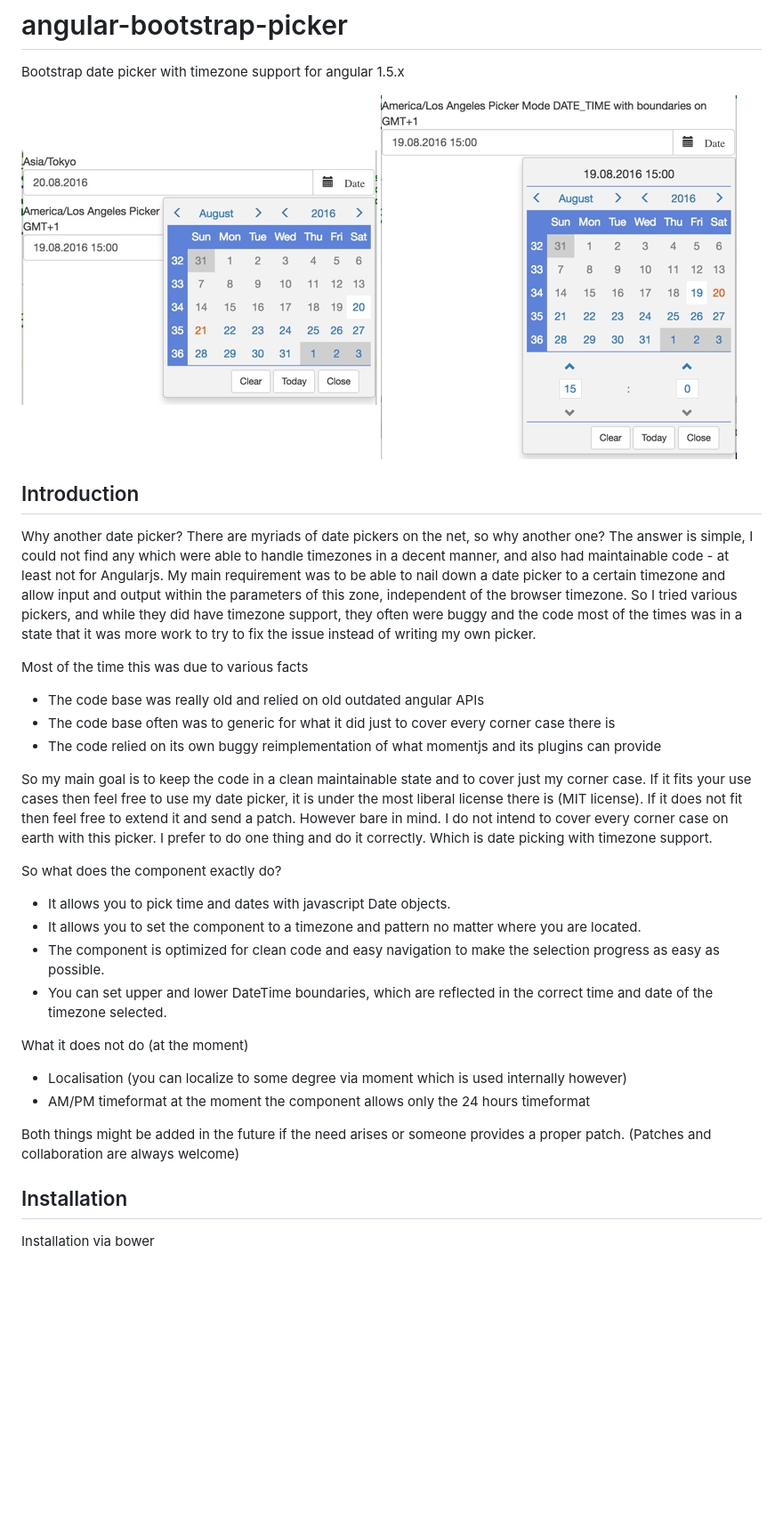
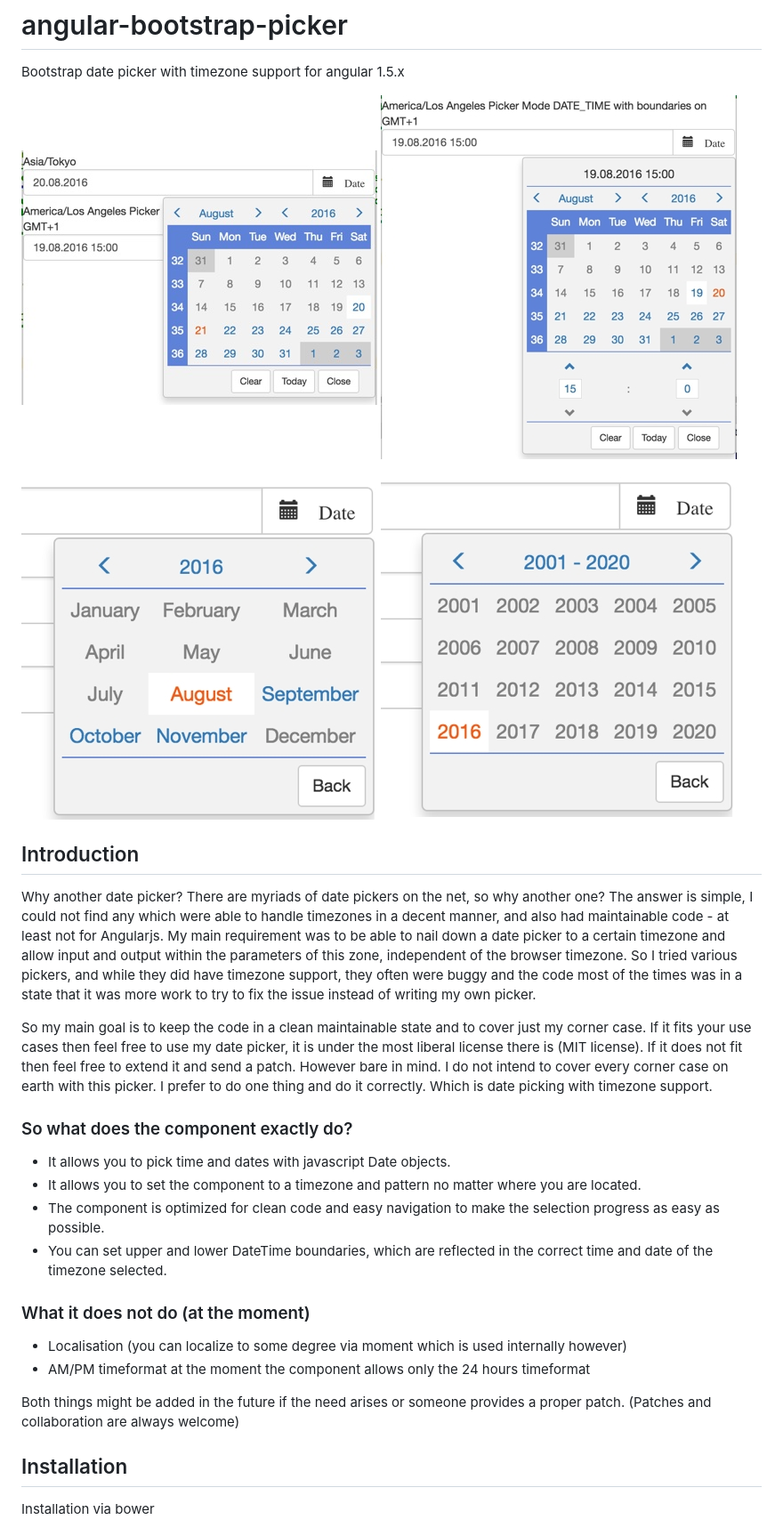
Before and after one commit to werpu/angular-bootstrap-picker, a Markdown page: README.md, the part around the change printed below. Shown: that part at 89% size. GitHub-like rendering; pictures changed too: doc/images/picker3.jpg (added), doc/images/picker4.jpg (added); blank space fills up the shorter version.

Commit message:
improving the intro docs

```diff
--- a/README.md
+++ b/README.md
@@ -7,4 +7,7 @@ Bootstrap date picker with timezone support for angular 1.5.x
 
+<img src="./doc/images/picker3.jpg" alt="Picker Image 3" style="width: 400px; float: left; margin-right: 10px;"/>
+
+<img src="./doc/images/picker4.jpg" alt="Picker Image 4" style="width: 400px; float: left; margin-right: 10px;"/>
 
 ## Introduction
 
@@ -15,19 +18,13 @@ to a certain timezone and allow input and output within the parameters of this z
 So I tried various pickers, and while they did have timezone support, they often were buggy and the code most of the times was
 in a state that it was more work to try to fix the issue instead of writing my own picker.
 
-Most of the time this was due to various facts
-
-* The code base was really old and relied on old outdated angular APIs
-* The code base often was to generic for what it did just to cover every corner case there is
-* The code relied on its own buggy reimplementation of what momentjs and its plugins can provide
-
 So my main goal is to keep the code in a clean maintainable state and to cover just my corner case.
 If it fits your use cases then feel free to use my date picker, it is under the most liberal license there is (MIT license).
 If it does not fit then feel free to extend it and send a patch. However bare in mind. I do not intend to
 cover every corner case on earth with this picker. I prefer to do one thing and do it correctly. Which is date picking
 with timezone support.
 
-So what does the component exactly do?
+### So what does the component exactly do?
 
 * It allows you to pick time and dates with javascript Date objects.
 * It allows you to set the component to a timezone and pattern no matter where you are located.
@@ -35,14 +32,13 @@ So what does the component exactly do?
 * You can set upper and lower DateTime boundaries, which are reflected in the correct time and date of the timezone selected.
 
 
-What it does not do (at the moment)
+### What it does not do (at the moment)
 
 * Localisation (you can localize to some degree via moment which is used internally however)
 * AM/PM timeformat at the moment the component allows only the 24 hours timeformat
 
 Both things might be added in the future if the need arises or someone provides a proper patch.
 (Patches and collaboration are always welcome)
-
 
 
 ## Installation
```
Also changed, not shown: other parts of README.md (+1 -1 lines).
